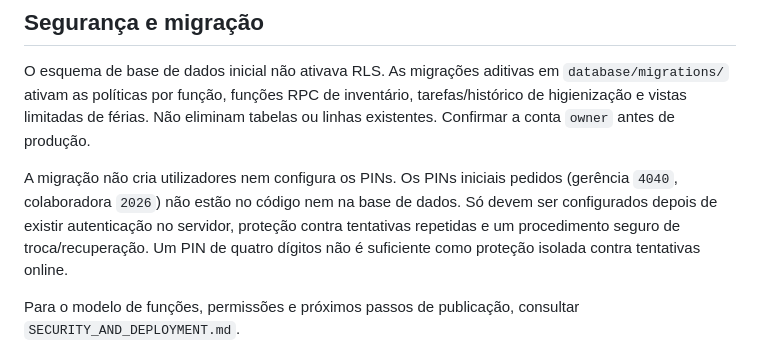
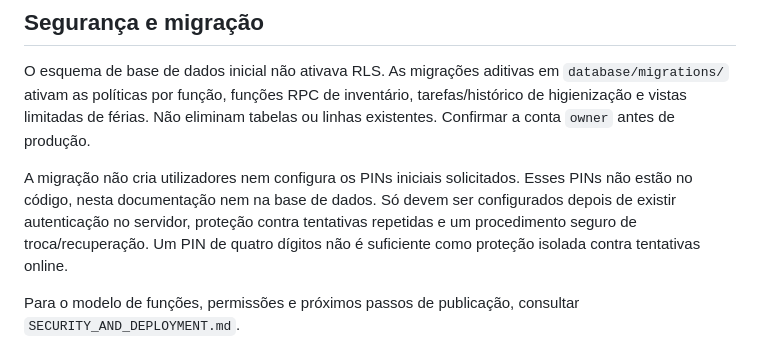
Before and after one commit to rafaelb3ssa-cloud/preguicamanager, a Markdown page: Preguica_Manager_v2/README.md, the part around the change. Rendered like a GitHub page.

```diff
--- a/Preguica_Manager_v2/README.md
+++ b/Preguica_Manager_v2/README.md
@@ -16,7 +16,7 @@ Abrir `web/index.html` num navegador atualizado. Não requer instalação. A dem
 
 O esquema de base de dados inicial não ativava RLS. As migrações aditivas em `database/migrations/` ativam as políticas por função, funções RPC de inventário, tarefas/histórico de higienização e vistas limitadas de férias. Não eliminam tabelas ou linhas existentes. Confirmar a conta `owner` antes de produção.
 
-A migração não cria utilizadores nem configura os PINs. Os PINs iniciais pedidos (gerência `4040`, colaboradora `2026`) não estão no código nem na base de dados. Só devem ser configurados depois de existir autenticação no servidor, proteção contra tentativas repetidas e um procedimento seguro de troca/recuperação. Um PIN de quatro dígitos não é suficiente como proteção isolada contra tentativas online.
+A migração não cria utilizadores nem configura os PINs iniciais solicitados. Esses PINs não estão no código, nesta documentação nem na base de dados. Só devem ser configurados depois de existir autenticação no servidor, proteção contra tentativas repetidas e um procedimento seguro de troca/recuperação. Um PIN de quatro dígitos não é suficiente como proteção isolada contra tentativas online.
 
 Para o modelo de funções, permissões e próximos passos de publicação, consultar `SECURITY_AND_DEPLOYMENT.md`.
 
```
Also changed, not shown: Preguica_Manager_v2/SECURITY_AND_DEPLOYMENT.md (+1 -1 lines).
